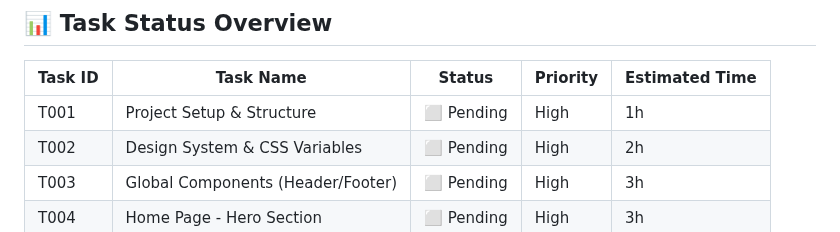
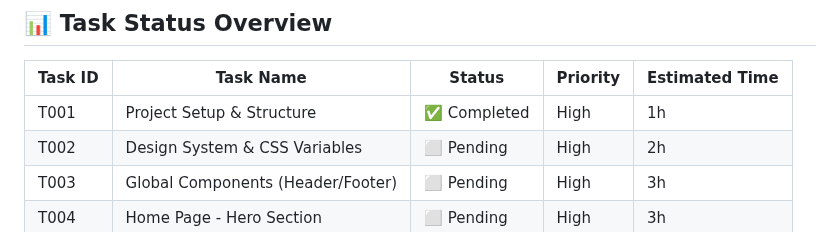
Before and after one commit to Hunter-Leo/mirabobio-homepage-mvp, a Markdown page: .dev2/generated/tasks.md, the part around the change. GitHub-like rendering.

Commit message:
docs: update T001 status to completed

```diff
--- a/.dev2/generated/tasks.md
+++ b/.dev2/generated/tasks.md
@@ -7,7 +7,7 @@
 
 | Task ID | Task Name | Status | Priority | Estimated Time |
 |---------|-----------|--------|----------|----------------|
-| T001 | Project Setup & Structure | ⬜ Pending | High | 1h |
+| T001 | Project Setup & Structure | ✅ Completed | High | 1h |
 | T002 | Design System & CSS Variables | ⬜ Pending | High | 2h |
 | T003 | Global Components (Header/Footer) | ⬜ Pending | High | 3h |
 | T004 | Home Page - Hero Section | ⬜ Pending | High | 3h |
```
